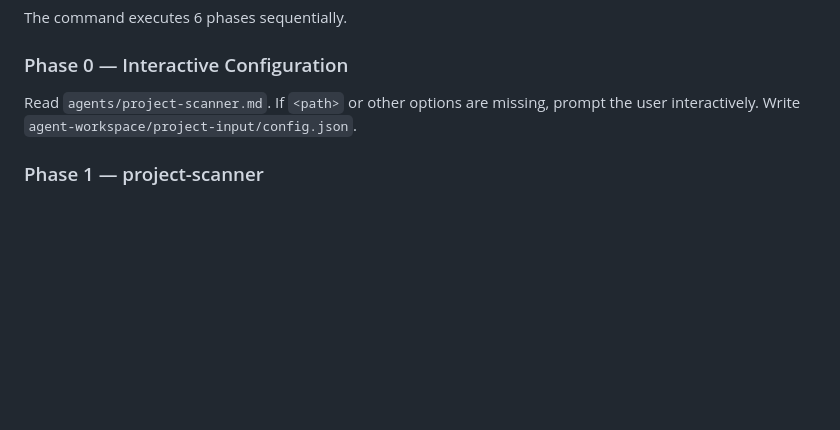
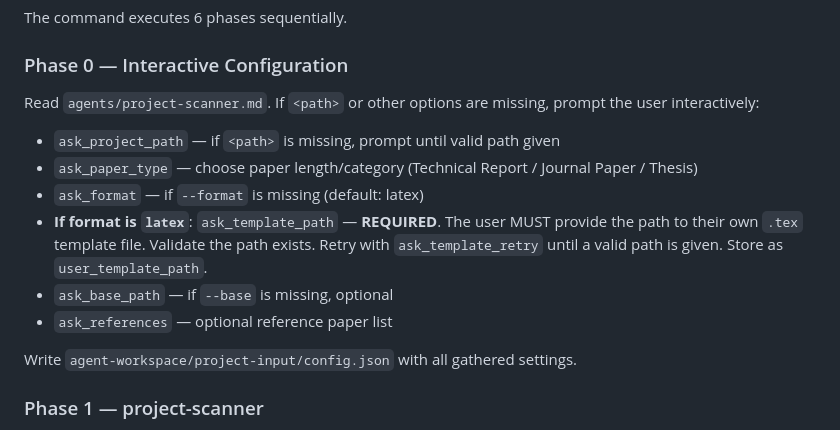
Before and after one commit to evolll/project2paper, a Markdown page: SKILL.md, the part around the change. GitHub-like rendering; blank space fills up the shorter version.

Commit message:
fix: make template prompt explicit in all SKILL.md Phase 0 sections
- skills/project2paper/SKILL.md: add ask_template_path to prompt list, mark REQUIRED for latex
- SKILL.md: add detailed Phase 0 prompt list including required template
- .opencode/skills/project2paper/SKILL.md: add detailed Phase 0 prompt list
- skills/project2paper/SKILL.md Phase 4: remove fallback language
The LLM reads SKILL.md first — without explicit instructions in SKILL,
it skips the template prompt even when agent prompts require it.

```diff
--- a/SKILL.md
+++ b/SKILL.md
@@ -31,7 +31,16 @@ The command executes 6 phases sequentially.
 
 ### Phase 0 — Interactive Configuration
 
-Read `agents/project-scanner.md`. If `<path>` or other options are missing, prompt the user interactively. Write `agent-workspace/project-input/config.json`.
+Read `agents/project-scanner.md`. If `<path>` or other options are missing, prompt the user interactively:
+
+- `ask_project_path` — if `<path>` is missing, prompt until valid path given
+- `ask_paper_type` — choose paper length/category (Technical Report / Journal Paper / Thesis)
+- `ask_format` — if `--format` is missing (default: latex)
+- **If format is `latex`**: `ask_template_path` — **REQUIRED**. The user MUST provide the path to their own `.tex` template file. Validate the path exists. Retry with `ask_template_retry` until a valid path is given. Store as `user_template_path`.
+- `ask_base_path` — if `--base` is missing, optional
+- `ask_references` — optional reference paper list
+
+Write `agent-workspace/project-input/config.json` with all gathered settings.
 
 ### Phase 1 — project-scanner
 
```
Also changed, not shown: skills/project2paper/SKILL.md (+2 -1 lines), 1 other file.
